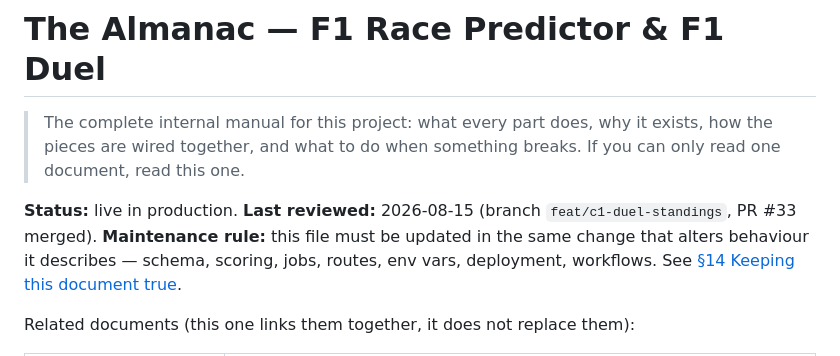
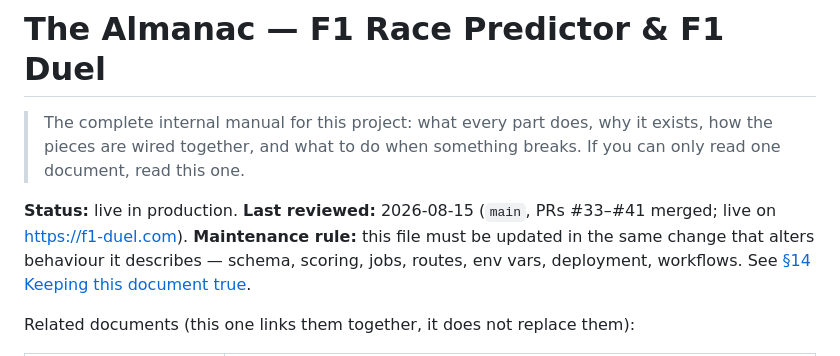
Before and after one commit to ArthurOttevaere/f1-duel, a Markdown page: docs/ALMANAC.md, the part around the change. Drawn GitHub-style.

Commit message:
docs: refresh the almanac's review line
Points at main and the domain rather than a branch that no longer exists.

Co-Authored-By: Claude Opus 5 <noreply@anthropic.com>

```diff
--- a/docs/ALMANAC.md
+++ b/docs/ALMANAC.md
@@ -5,7 +5,7 @@
 > breaks. If you can only read one document, read this one.
 
 **Status:** live in production.
-**Last reviewed:** 2026-08-15 (branch `feat/c1-duel-standings`, PR #33 merged).
+**Last reviewed:** 2026-08-15 (`main`, PRs #33–#41 merged; live on https://f1-duel.com).
 **Maintenance rule:** this file must be updated in the same change that alters
 behaviour it describes — schema, scoring, jobs, routes, env vars, deployment,
 workflows. See [§14 Keeping this document true](#14-keeping-this-document-true).
```
